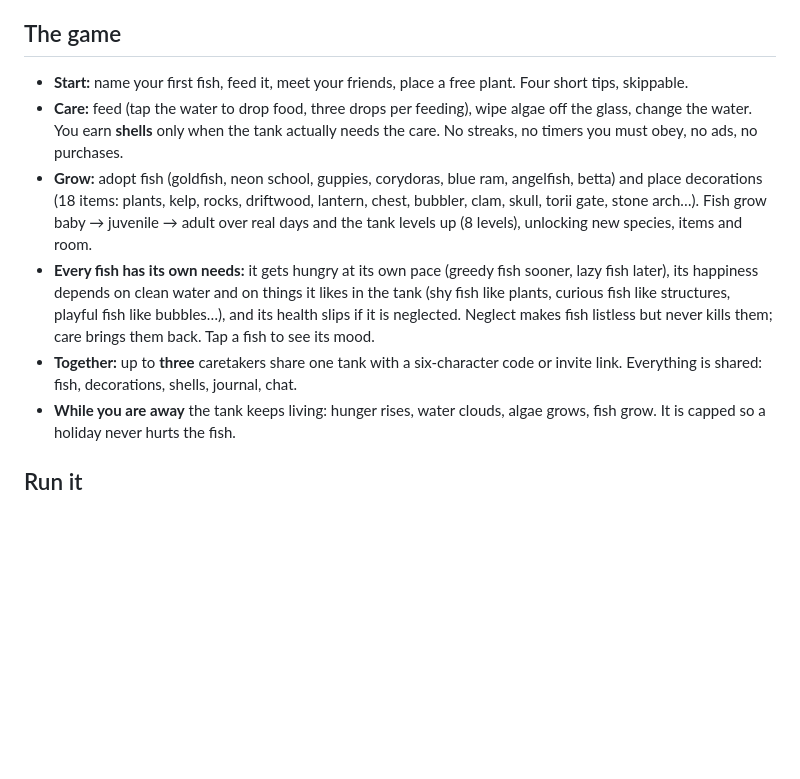
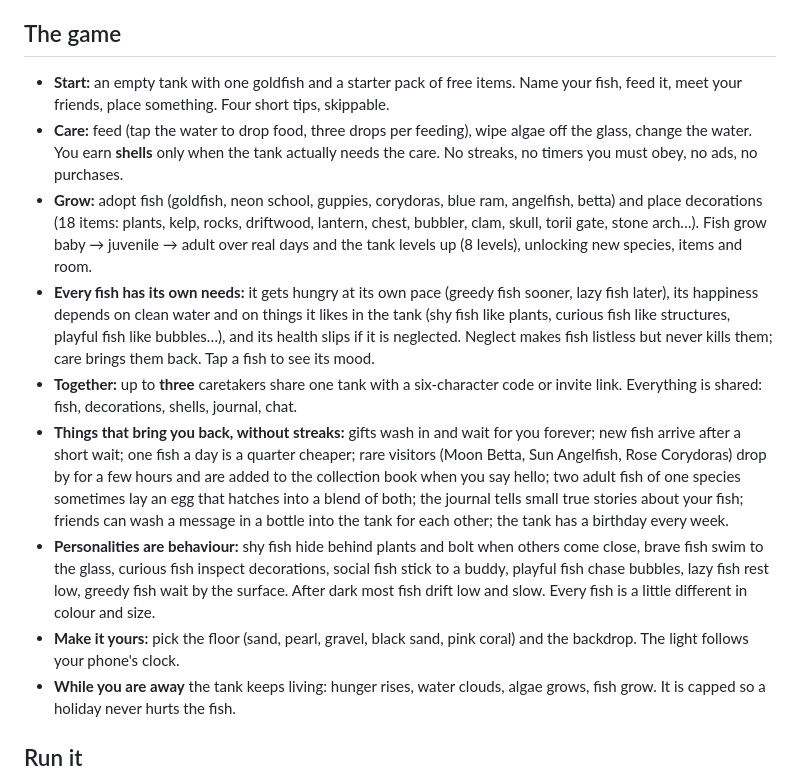
Before and after one commit to falconRUBIO/TANK, a Markdown page: README.md, the part around the change. GitHub-like rendering; blank space fills up the shorter version.

Commit message:
README: new loop features
Co-Authored-By: Claude Sonnet 5.5 <noreply@anthropic.com>
Claude-Session: https://claude.ai/code/session_01AcX8wdAS6t2Ysits5NhkSb

```diff
--- a/README.md
+++ b/README.md
@@ -4,11 +4,14 @@ Three friends, one living aquarium. Chunky voxel fish and decorations, modern li
 
 ## The game
 
-- **Start:** name your first fish, feed it, meet your friends, place a free plant. Four short tips, skippable.
+- **Start:** an empty tank with one goldfish and a starter pack of free items. Name your fish, feed it, meet your friends, place something. Four short tips, skippable.
 - **Care:** feed (tap the water to drop food, three drops per feeding), wipe algae off the glass, change the water. You earn **shells** only when the tank actually needs the care. No streaks, no timers you must obey, no ads, no purchases.
 - **Grow:** adopt fish (goldfish, neon school, guppies, corydoras, blue ram, angelfish, betta) and place decorations (18 items: plants, kelp, rocks, driftwood, lantern, chest, bubbler, clam, skull, torii gate, stone arch…). Fish grow baby → juvenile → adult over real days and the tank levels up (8 levels), unlocking new species, items and room.
 - **Every fish has its own needs:** it gets hungry at its own pace (greedy fish sooner, lazy fish later), its happiness depends on clean water and on things it likes in the tank (shy fish like plants, curious fish like structures, playful fish like bubbles…), and its health slips if it is neglected. Neglect makes fish listless but never kills them; care brings them back. Tap a fish to see its mood.
 - **Together:** up to **three** caretakers share one tank with a six-character code or invite link. Everything is shared: fish, decorations, shells, journal, chat.
+- **Things that bring you back, without streaks:** gifts wash in and wait for you forever; new fish arrive after a short wait; one fish a day is a quarter cheaper; rare visitors (Moon Betta, Sun Angelfish, Rose Corydoras) drop by for a few hours and are added to the collection book when you say hello; two adult fish of one species sometimes lay an egg that hatches into a blend of both; the journal tells small true stories about your fish; friends can wash a message in a bottle into the tank for each other; the tank has a birthday every week.
+- **Personalities are behaviour:** shy fish hide behind plants and bolt when others come close, brave fish swim to the glass, curious fish inspect decorations, social fish stick to a buddy, playful fish chase bubbles, lazy fish rest low, greedy fish wait by the surface. After dark most fish drift low and slow. Every fish is a little different in colour and size.
+- **Make it yours:** pick the floor (sand, pearl, gravel, black sand, pink coral) and the backdrop. The light follows your phone's clock.
 - **While you are away** the tank keeps living: hunger rises, water clouds, algae grows, fish grow. It is capped so a holiday never hurts the fish.
 
 ## Run it
```
